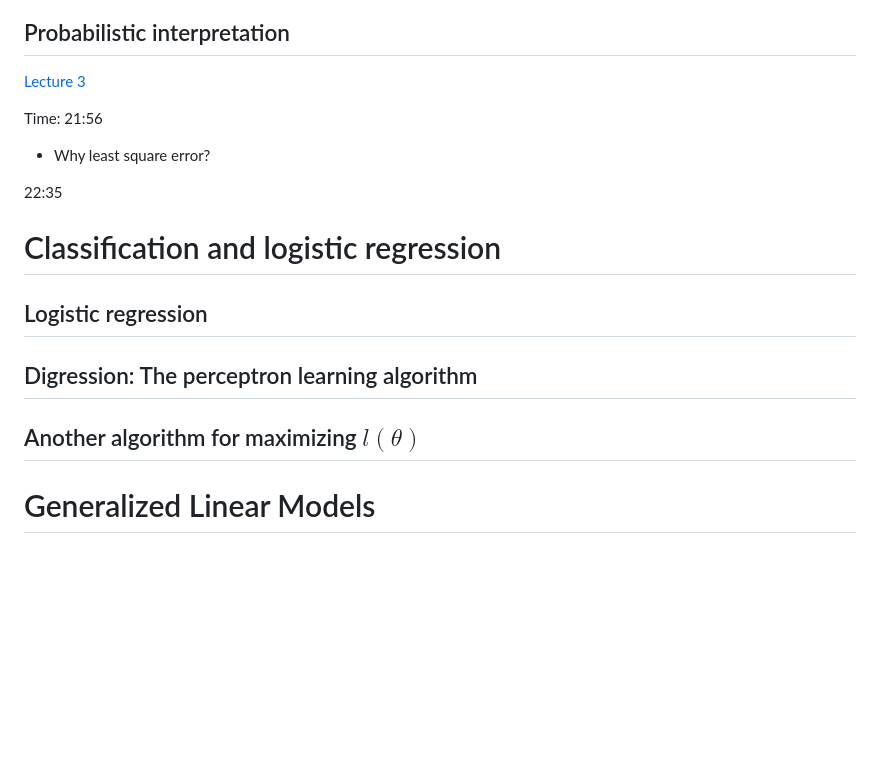
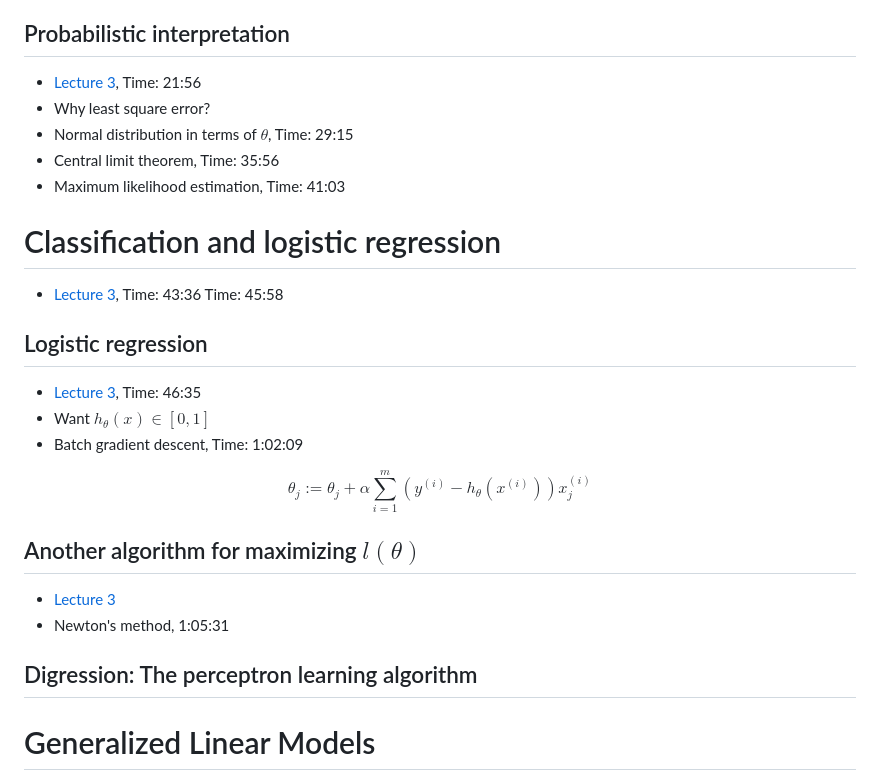
Before and after one commit to ykyang/org.allnix.work, a Markdown page: stanford_cs229/README.md, the part around the change printed below. Drawn GitHub-style; blank space fills up the shorter version.

```diff
--- a/stanford_cs229/README.md
+++ b/stanford_cs229/README.md
@@ -177,21 +207,33 @@ end
 
 ## Probabilistic interpretation
-[Lecture 3](https://www.youtube.com/watch?v=het9HFqo1TQ&list=PLoROMvodv4rMiGQp3WXShtMGgzqpfVfbU&index=3)
+* [Lecture 3](https://youtu.be/het9HFqo1TQ?si=sUg0Q37jlcdvrjyN), Time: 21:56
+* Why least square error?
+* Normal distribution in terms of $\theta$, Time: 29:15
+* Central limit theorem, Time: 35:56
+* Maximum likelihood estimation, Time: 41:03
 
-Time: 21:56
-
-* Why least square error?
-
-22:35
 
 
 
 # Classification and logistic regression
+* [Lecture 3](https://youtu.be/het9HFqo1TQ?si=sUg0Q37jlcdvrjyN), Time: 43:36
+Time: 45:58
+
 
 ## Logistic regression
+* [Lecture 3](https://youtu.be/het9HFqo1TQ?si=sUg0Q37jlcdvrjyN), Time: 46:35
+* Want $h_\theta(x) \in [0,1]$
+* Batch gradient descent, Time: 1:02:09
+
+$$
+\theta_j := \theta_j + \alpha \sum_{i=1}^m (y^{(i)} - h_\theta(x^{(i)})) x_j^{(i)}
+$$
+
+## Another algorithm for maximizing $l(\theta)$
+* [Lecture 3](https://youtu.be/het9HFqo1TQ?si=sUg0Q37jlcdvrjyN)
+* Newton's method, 1:05:31
+
 
 ## Digression: The perceptron learning algorithm
 
-## Another algorithm for maximizing $l(\theta)$
-
 # Generalized Linear Models
```
Also changed, not shown: other parts of stanford_cs229/README.md (+50 -19 lines).
